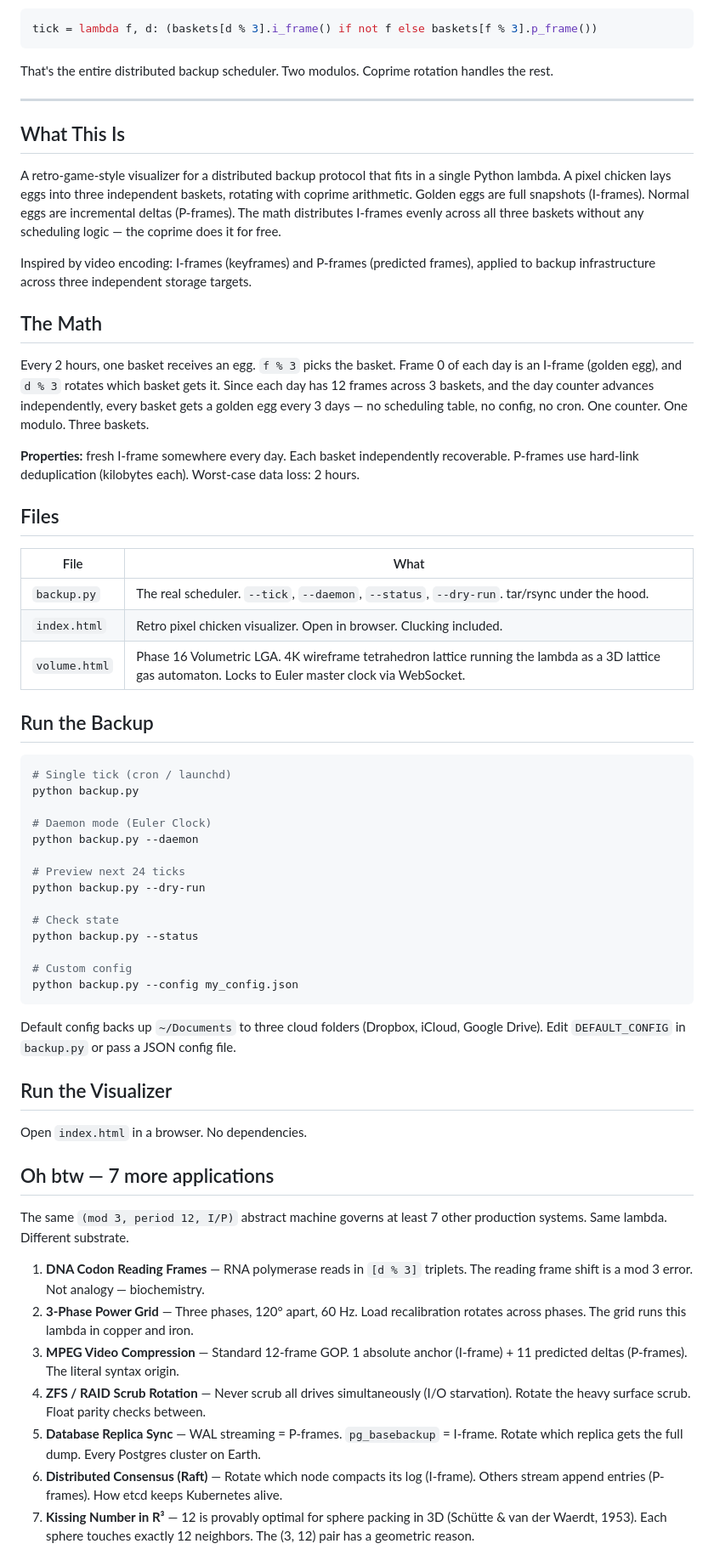
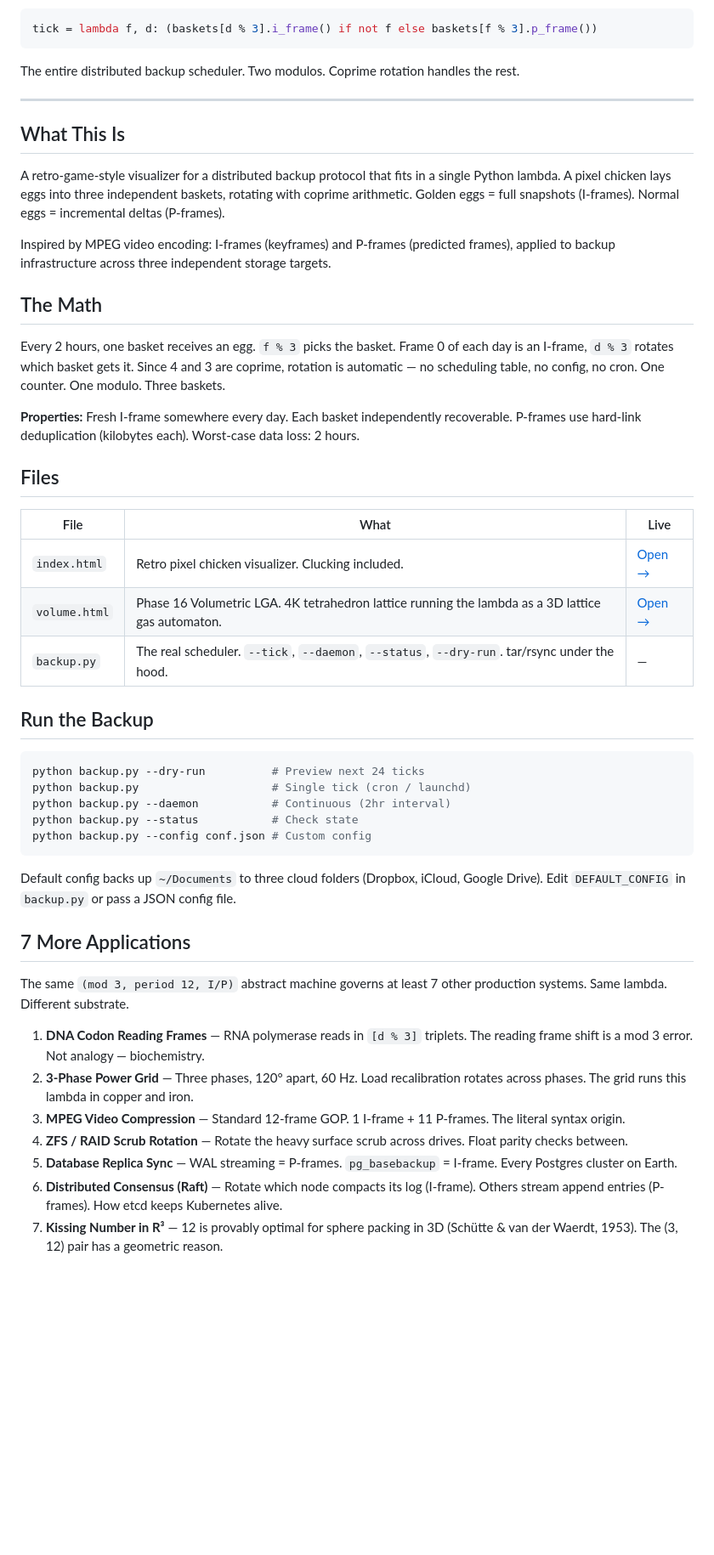
Before and after one commit to norayr-m/three-basket-backup_one-liner, a Markdown page: README.md, the part around one of its changes. Shown at 85% size. Rendered like a GitHub page; blank space fills up the shorter version.

Commit message:
Tighten README: live demo links, AI co-authorship section, cleaner layout
Co-Authored-By: Claude Opus 4.6 <noreply@anthropic.com>

````diff
--- a/README.md
+++ b/README.md
@@ -6,64 +8,51 @@
 tick = lambda f, d: (baskets[d % 3].i_frame() if not f else baskets[f % 3].p_frame())
 ```
 
-That's the entire distributed backup scheduler. Two modulos. Coprime rotation handles the rest.
+The entire distributed backup scheduler. Two modulos. Coprime rotation handles the rest.
 
 ---
 
 ## What This Is
 
-A retro-game-style visualizer for a distributed backup protocol that fits in a single Python lambda. A pixel chicken lays eggs into three independent baskets, rotating with coprime arithmetic. Golden eggs are full snapshots (I-frames). Normal eggs are incremental deltas (P-frames). The math distributes I-frames evenly across all three baskets without any scheduling logic — the coprime does it for free.
+A retro-game-style visualizer for a distributed backup protocol that fits in a single Python lambda. A pixel chicken lays eggs into three independent baskets, rotating with coprime arithmetic. Golden eggs = full snapshots (I-frames). Normal eggs = incremental deltas (P-frames).
 
-Inspired by video encoding: I-frames (keyframes) and P-frames (predicted frames), applied to backup infrastructure across three independent storage targets.
+Inspired by MPEG video encoding: I-frames (keyframes) and P-frames (predicted frames), applied to backup infrastructure across three independent storage targets.
 
 ## The Math
 
-Every 2 hours, one basket receives an egg. `f % 3` picks the basket. Frame 0 of each day is an I-frame (golden egg), and `d % 3` rotates which basket gets it. Since each day has 12 frames across 3 baskets, and the day counter advances independently, every basket gets a golden egg every 3 days — no scheduling table, no config, no cron. One counter. One modulo. Three baskets.
+Every 2 hours, one basket receives an egg. `f % 3` picks the basket. Frame 0 of each day is an I-frame, `d % 3` rotates which basket gets it. Since 4 and 3 are coprime, rotation is automatic — no scheduling table, no config, no cron. One counter. One modulo. Three baskets.
 
-**Properties:** fresh I-frame somewhere every day. Each basket independently recoverable. P-frames use hard-link deduplication (kilobytes each). Worst-case data loss: 2 hours.
+**Properties:** Fresh I-frame somewhere every day. Each basket independently recoverable. P-frames use hard-link deduplication (kilobytes each). Worst-case data loss: 2 hours.
 
 ## Files
 
-| File | What |
-|------|------|
-| `backup.py` | The real scheduler. `--tick`, `--daemon`, `--status`, `--dry-run`. tar/rsync under the hood. |
-| `index.html` | Retro pixel chicken visualizer. Open in browser. Clucking included. |
-| `volume.html` | Phase 16 Volumetric LGA. 4K wireframe tetrahedron lattice running the lambda as a 3D lattice gas automaton. Locks to Euler master clock via WebSocket. |
+| File | What | Live |
+|------|------|------|
+| `index.html` | Retro pixel chicken visualizer. Clucking included. | [Open →](https://norayr-m.github.io/three-basket-backup_one-liner/) |
+| `volume.html` | Phase 16 Volumetric LGA. 4K tetrahedron lattice running the lambda as a 3D lattice gas automaton. | [Open →](https://norayr-m.github.io/three-basket-backup_one-liner/volume.html) |
+| `backup.py` | The real scheduler. `--tick`, `--daemon`, `--status`, `--dry-run`. tar/rsync under the hood. | — |
 
 ## Run the Backup
 
 ```bash
-# Single tick (cron / launchd)
-python backup.py
-
-# Daemon mode (Euler Clock)
-python backup.py --daemon
-
-# Preview next 24 ticks
-python backup.py --dry-run
-
-# Check state
-python backup.py --status
-
-# Custom config
-python backup.py --config my_config.json
+python backup.py --dry-run          # Preview next 24 ticks
+python backup.py                    # Single tick (cron / launchd)
+python backup.py --daemon           # Continuous (2hr interval)
+python backup.py --status           # Check state
+python backup.py --config conf.json # Custom config
 ```
 
 Default config backs up `~/Documents` to three cloud folders (Dropbox, iCloud, Google Drive). Edit `DEFAULT_CONFIG` in `backup.py` or pass a JSON config file.
 
-## Run the Visualizer
-
-Open `index.html` in a browser. No dependencies.
-
-## Oh btw — 7 more applications
+## 7 More Applications
 
 The same `(mod 3, period 12, I/P)` abstract machine governs at least 7 other production systems. Same lambda. Different substrate.
 
 1. **DNA Codon Reading Frames** — RNA polymerase reads in `[d % 3]` triplets. The reading frame shift is a mod 3 error. Not analogy — biochemistry.
 2. **3-Phase Power Grid** — Three phases, 120° apart, 60 Hz. Load recalibration rotates across phases. The grid runs this lambda in copper and iron.
-3. **MPEG Video Compression** — Standard 12-frame GOP. 1 absolute anchor (I-frame) + 11 predicted deltas (P-frames). The literal syntax origin.
-4. **ZFS / RAID Scrub Rotation** — Never scrub all drives simultaneously (I/O starvation). Rotate the heavy surface scrub. Float parity checks between.
-5. **Database Replica Sync** — WAL streaming = P-frames. `pg_basebackup` = I-frame. Rotate which replica gets the full dump. Every Postgres cluster on Earth.
+3. **MPEG Video Compression** — Standard 12-frame GOP. 1 I-frame + 11 P-frames. The literal syntax origin.
+4. **ZFS / RAID Scrub Rotation** — Rotate the heavy surface scrub across drives. Float parity checks between.
+5. **Database Replica Sync** — WAL streaming = P-frames. `pg_basebackup` = I-frame. Every Postgres cluster on Earth.
 6. **Distributed Consensus (Raft)** — Rotate which node compacts its log (I-frame). Others stream append entries (P-frames). How etcd keeps Kubernetes alive.
-7. **Kissing Number in R³** — 12 is provably optimal for sphere packing in 3D (Schütte & van der Waerdt, 1953). Each sphere touches exactly 12 neighbors. The (3, 12) pair has a geometric reason.
+7. **Kissing Number in R³** — 12 is provably optimal for sphere packing in 3D (Schütte & van der Waerdt, 1953). The (3, 12) pair has a geometric reason.
 
````
Also changed, not shown: other parts of README.md (+8 -4 lines).
